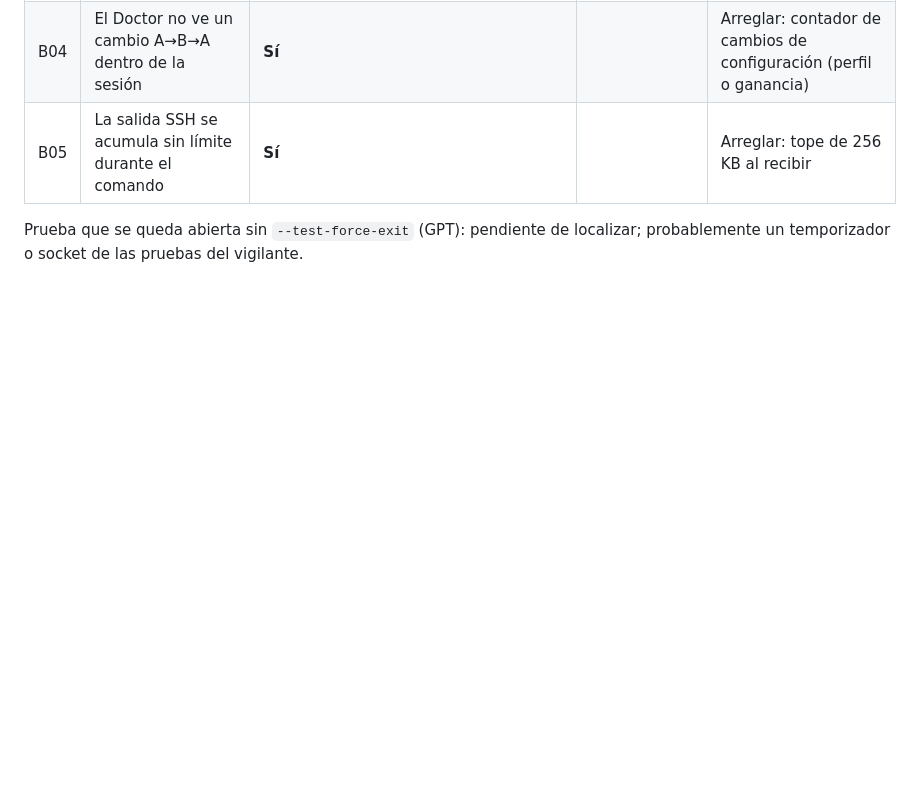
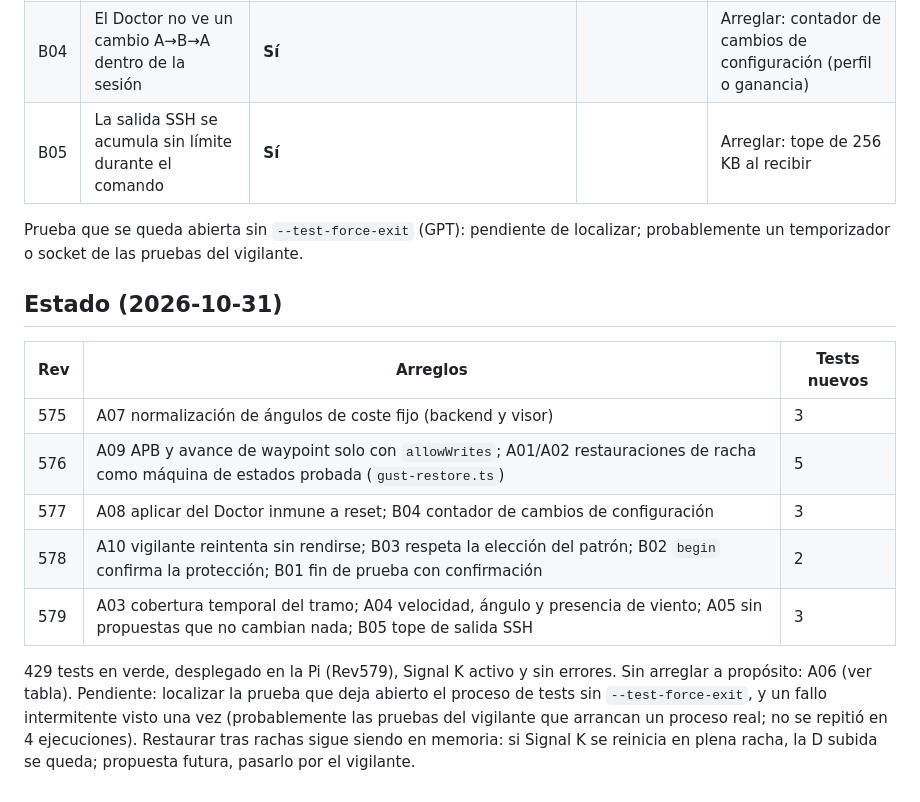
Before and after one commit to Aitonos/signalk-pypilot-newui, a Markdown page: docs/_audit_gpt_3.8.1_verificada_2026-10-31.md, the part around the change. GitHub-like rendering; blank space fills up the shorter version.

Commit message:
docs: GPT audit of 3.8.1 - fix status

```diff
--- a/docs/_audit_gpt_3.8.1_verificada_2026-10-31.md
+++ b/docs/_audit_gpt_3.8.1_verificada_2026-10-31.md
@@ -25,3 +25,22 @@ tocar nada.
 Prueba que se queda abierta sin `--test-force-exit` (GPT): pendiente de
 localizar; probablemente un temporizador o socket de las pruebas del
 vigilante.
+
+## Estado (2026-10-31)
+
+| Rev | Arreglos | Tests nuevos |
+|---|---|---|
+| 575 | A07 normalización de ángulos de coste fijo (backend y visor) | 3 |
+| 576 | A09 APB y avance de waypoint solo con `allowWrites`; A01/A02 restauraciones de racha como máquina de estados probada (`gust-restore.ts`) | 5 |
+| 577 | A08 aplicar del Doctor inmune a reset; B04 contador de cambios de configuración | 3 |
+| 578 | A10 vigilante reintenta sin rendirse; B03 respeta la elección del patrón; B02 `begin` confirma la protección; B01 fin de prueba con confirmación | 2 |
+| 579 | A03 cobertura temporal del tramo; A04 velocidad, ángulo y presencia de viento; A05 sin propuestas que no cambian nada; B05 tope de salida SSH | 3 |
+
+429 tests en verde, desplegado en la Pi (Rev579), Signal K activo y sin
+errores. Sin arreglar a propósito: A06 (ver tabla). Pendiente: localizar la
+prueba que deja abierto el proceso de tests sin `--test-force-exit`, y un
+fallo intermitente visto una vez (probablemente las pruebas del vigilante
+que arrancan un proceso real; no se repitió en 4 ejecuciones).
+Restaurar tras rachas sigue siendo en memoria: si Signal K se reinicia en
+plena racha, la D subida se queda; propuesta futura, pasarlo por el
+vigilante.
```
